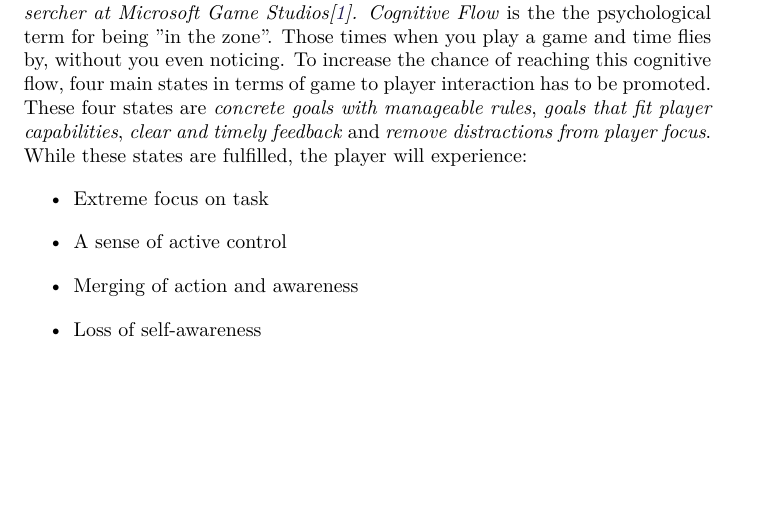
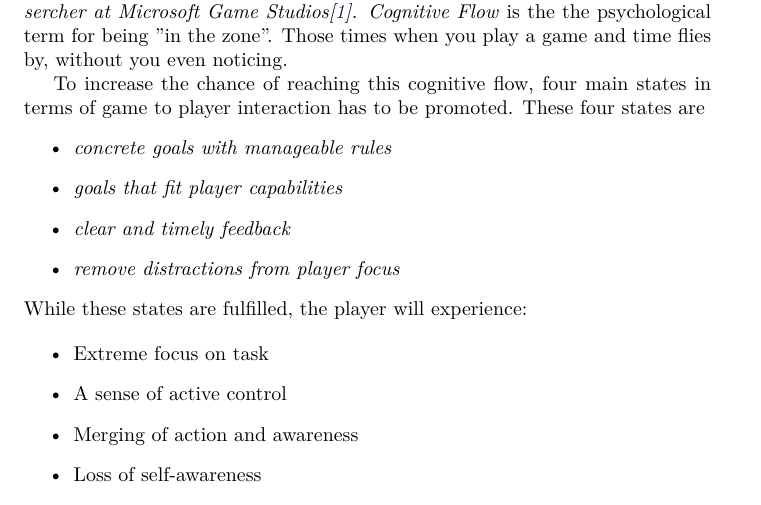
Before and after one commit to Bendername/sp802f15Report, a LaTeX thesis (Main.tex, which reads sections/gamedesign/cognitiveflow.tex): part of page 15 of 35, cut so that both start at the same text, the shorter picture padded with empty space. Compiled offline with pdfLaTeX.

Commit message:
Better readability in game design

```diff
--- a/sections/gamedesign/cognitiveflow.tex
+++ b/sections/gamedesign/cognitiveflow.tex
@@ -1,8 +1,16 @@
 \section{Cognitive Flow}\label{gamedesign:cognitiveflow}
 \emph{This section is largely based on an article by Sean Baron, User Experience Resercher at Microsoft Game Studios\cite{baron}.}
 \emph{Cognitive Flow} is the the psychological term for being ''in the zone''. Those times when you play a game and time flies by, without you even noticing.
+
 To increase the chance of reaching this cognitive flow, four main states in terms of game to player interaction has to be promoted.
-These four states are \emph{concrete goals with manageable rules}, \emph{goals that fit player capabilities}, \emph{clear and timely feedback} and \emph{remove distractions from player focus}. While these states are fulfilled, the player will experience:
+These four states are
+\begin{itemize}
+\item \emph{concrete goals with manageable rules}
+\item \emph{goals that fit player capabilities}
+\item \emph{clear and timely feedback}
+\item \emph{remove distractions from player focus}
+\end{itemize} While these states are fulfilled, the player will experience:
+
 \begin{itemize}
 \item Extreme focus on task
 \item A sense of active control
```
